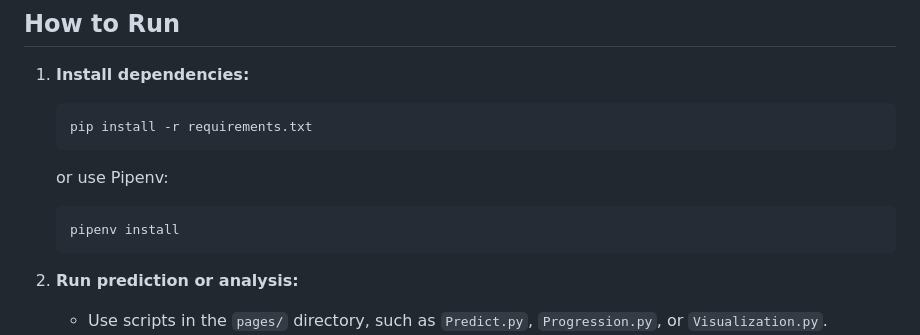
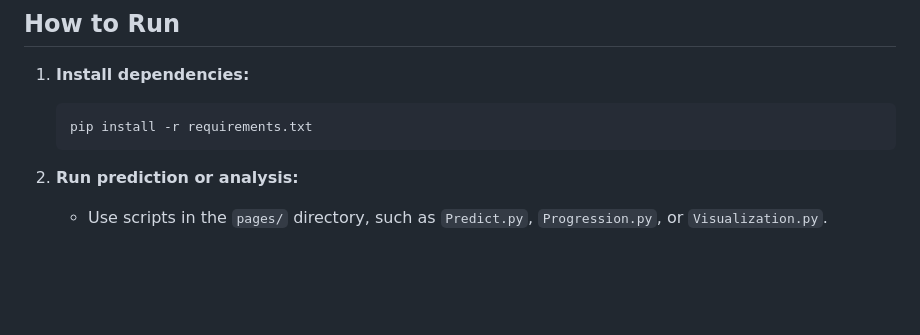
Before and after one commit to nepalanurag/Detection-of-Malaria-Using-CNN, a Markdown page: README.md, the part around the change. GitHub-like rendering; blank space fills up the shorter version.

Commit message:
fix readme: drop Pipfile mention

````diff
--- a/README.md
+++ b/README.md
@@ -34,12 +34,6 @@ The primary dataset consists of cell images labeled as infected or uninfected. A
 
    ```bash
    pip install -r requirements.txt
-   ```
-
-   or use Pipenv:
-
-   ```bash
-   pipenv install
    ```
 
 2. **Run prediction or analysis:**
````
